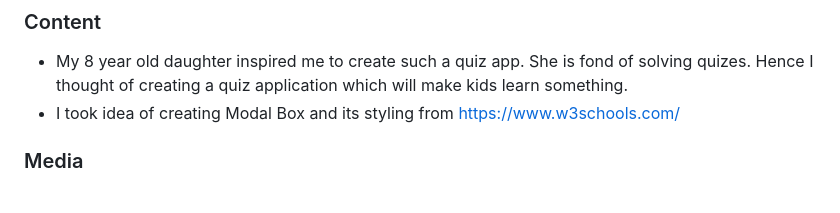
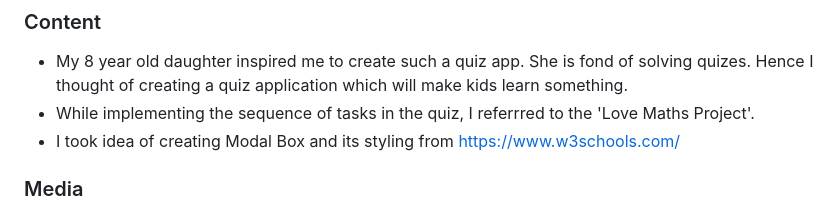
Before and after one commit to AmrutaKulkarni01/spellings-quiz, a Markdown page: README.md, the part around the change. Rendered like a GitHub page.

```diff
--- a/README.md
+++ b/README.md
@@ -151,6 +151,7 @@ Built to use on the go, on the mobile phone, on a tablet or a computer, it is al
 ### Content
 
 -   My 8 year old daughter inspired me to create such a quiz app. She is fond of solving quizes. Hence I thought of creating a quiz application which will make kids learn something.
+-   While implementing the sequence of tasks in the quiz, I referrred to the 'Love Maths Project'.
 -   I took idea of creating Modal Box and its styling from https://www.w3schools.com/
 
 ### Media
```
